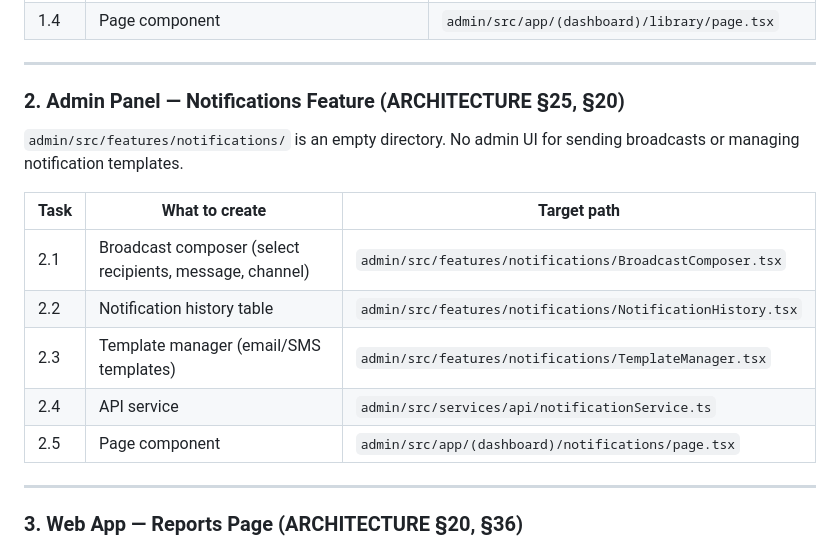
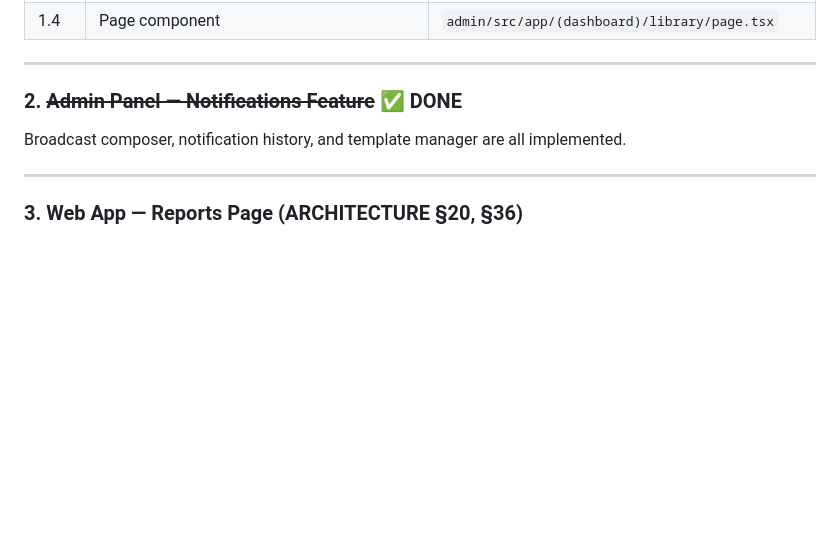
Before and after one commit to eghosa001/EDUCATIONAL-WEBSITE, a Markdown page: IMPLEMENTATION_PLAN.md, the part around the change. Rendered like a GitHub page; blank space fills up the shorter version.

Commit message:
chore(docs): mark notifications feature as completed

```diff
--- a/IMPLEMENTATION_PLAN.md
+++ b/IMPLEMENTATION_PLAN.md
@@ -31,17 +31,9 @@
 
 ---
 
-### 2. Admin Panel — Notifications Feature (ARCHITECTURE §25, §20)
+### 2. ~~Admin Panel — Notifications Feature~~ ✅ DONE
 
-`admin/src/features/notifications/` is an empty directory. No admin UI for sending broadcasts or managing notification templates.
-
-| Task | What to create | Target path |
-|---|---|---|
-| 2.1 | Broadcast composer (select recipients, message, channel) | `admin/src/features/notifications/BroadcastComposer.tsx` |
-| 2.2 | Notification history table | `admin/src/features/notifications/NotificationHistory.tsx` |
-| 2.3 | Template manager (email/SMS templates) | `admin/src/features/notifications/TemplateManager.tsx` |
-| 2.4 | API service | `admin/src/services/api/notificationService.ts` |
-| 2.5 | Page component | `admin/src/app/(dashboard)/notifications/page.tsx` |
+Broadcast composer, notification history, and template manager are all implemented.
 
 ---
 
```
